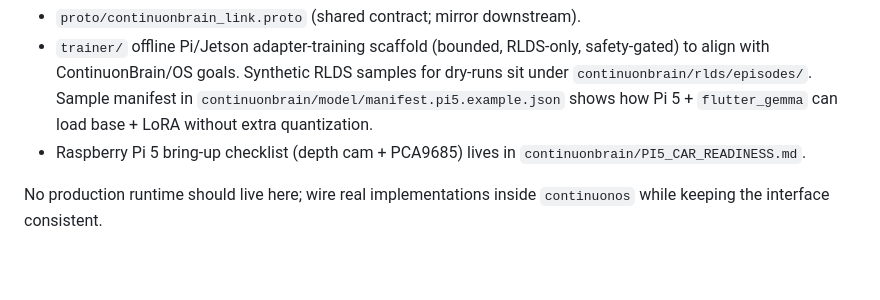
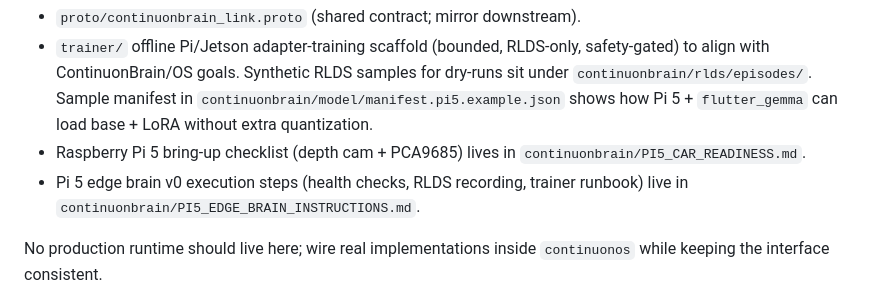
Before and after one commit to continuonai/continuon-clients, a Markdown page: continuonbrain/README.md, the part around the change. Rendered like a GitHub page; blank space fills up the shorter version.

Commit message:
Add Pi5 edge brain execution guide

```diff
--- a/continuonbrain/README.md
+++ b/continuonbrain/README.md
@@ -4,6 +4,7 @@ ContinuonBrain/OS runtime lives in the separate `continuonos` repo (platform-agn
 - `proto/continuonbrain_link.proto` (shared contract; mirror downstream).
 - `trainer/` offline Pi/Jetson adapter-training scaffold (bounded, RLDS-only, safety-gated) to align with ContinuonBrain/OS goals. Synthetic RLDS samples for dry-runs sit under `continuonbrain/rlds/episodes/`. Sample manifest in `continuonbrain/model/manifest.pi5.example.json` shows how Pi 5 + `flutter_gemma` can load base + LoRA without extra quantization.
 - Raspberry Pi 5 bring-up checklist (depth cam + PCA9685) lives in `continuonbrain/PI5_CAR_READINESS.md`.
+- Pi 5 edge brain v0 execution steps (health checks, RLDS recording, trainer runbook) live in `continuonbrain/PI5_EDGE_BRAIN_INSTRUCTIONS.md`.
 
 No production runtime should live here; wire real implementations inside `continuonos` while keeping the interface consistent.
 
```
Also changed, not shown: continuonbrain/PI5_EDGE_BRAIN_INSTRUCTIONS.md (added, +77 -0 lines).
